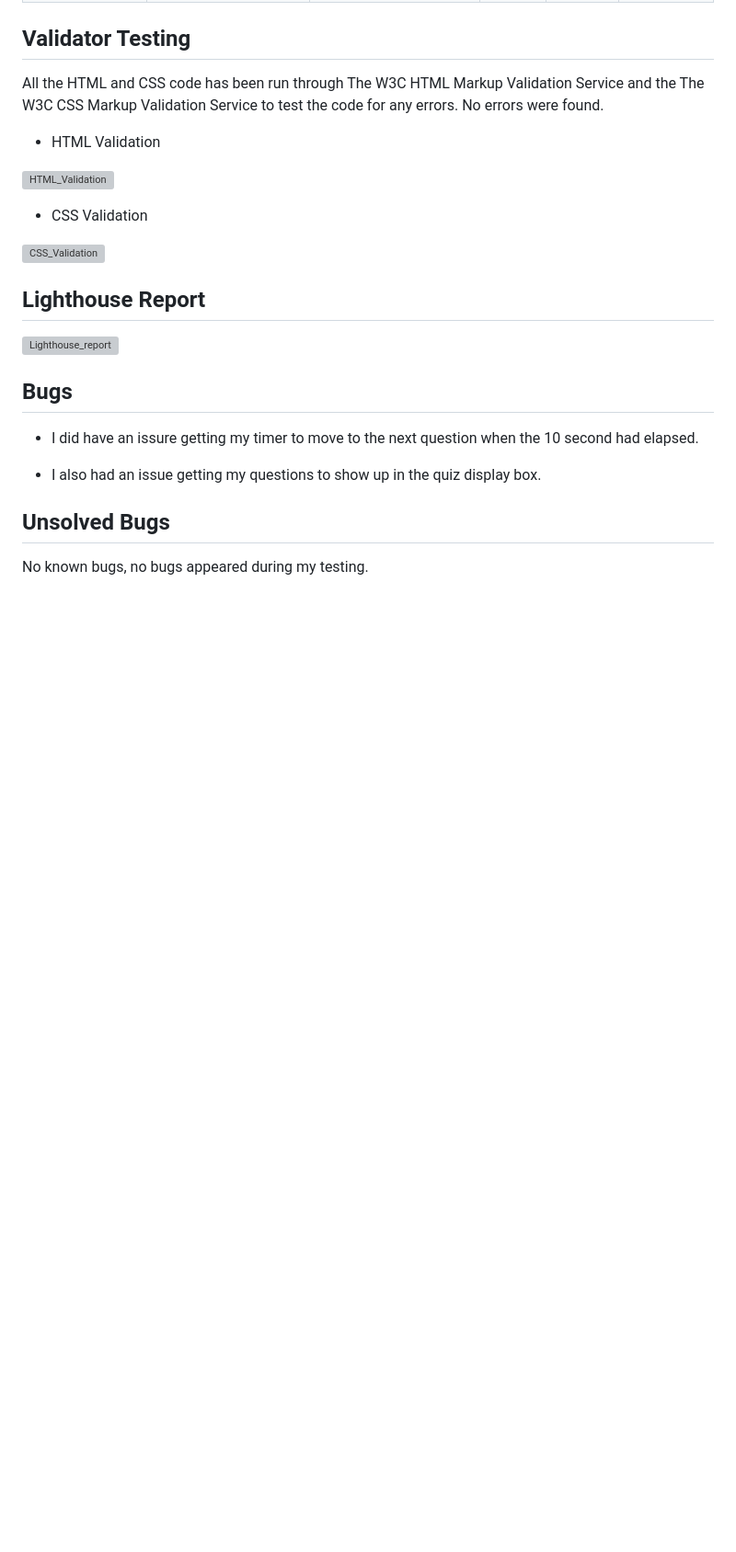
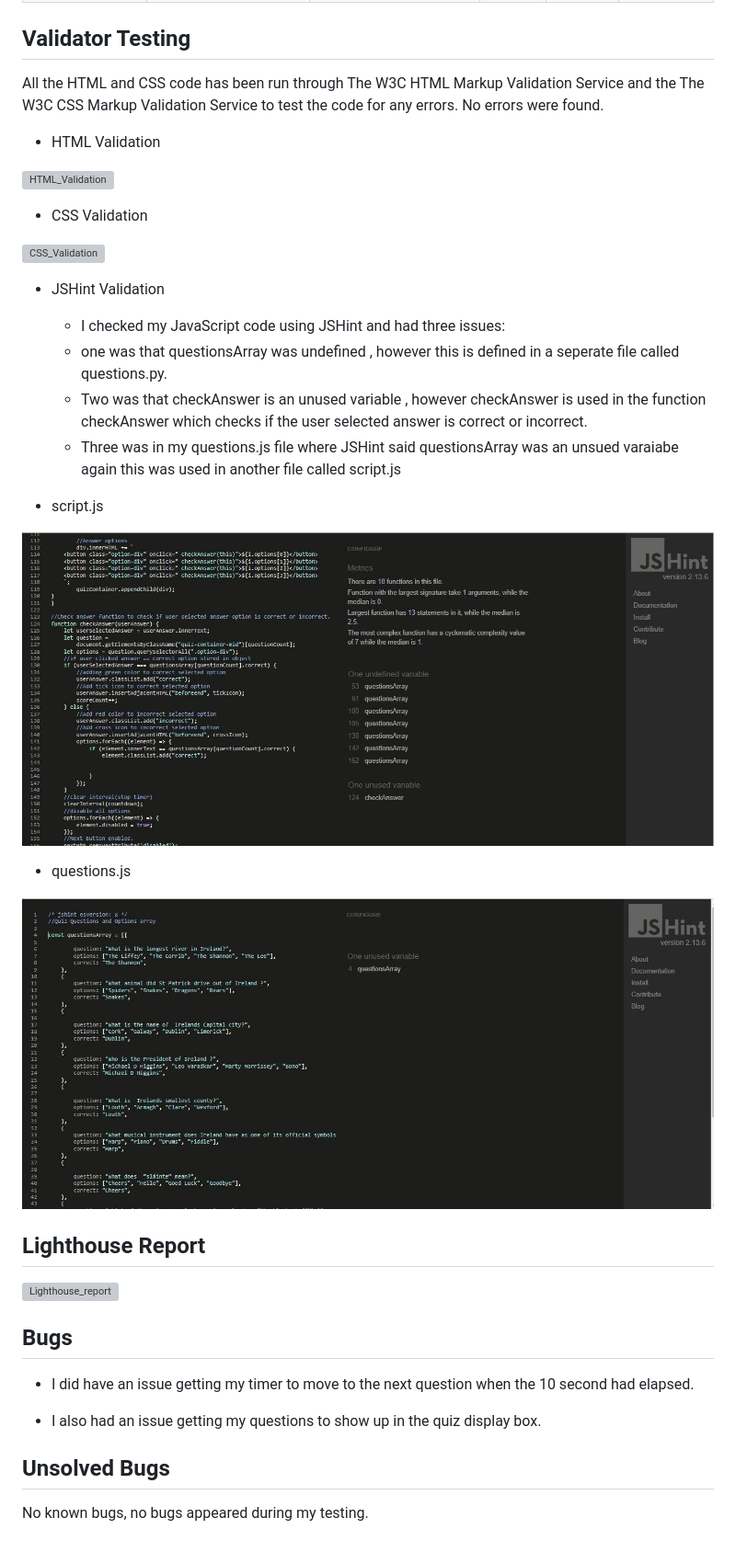
Before and after one commit to AmandaB2023/P2_Quiz, a Markdown page: TESTING.md, the part around the change. Shown: that part at 92% size. Drawn GitHub-style; pictures changed too: documentation/P2_JShint.JPG (added), documentation/P2_JShint2.JPG (added); blank space fills up the shorter version; grey boxes are pictures that could not be loaded.

```diff
--- a/TESTING.md
+++ b/TESTING.md
@@ -72,6 +72,21 @@ The website was also checked using the responsive viewer extention on google chr
 
  ![CSS_Validation](documentation/css-check.webp)
 
+ *  JSHint Validation
+
+    *   I checked my JavaScript code using JSHint and had three issues:
+    *    one was that questionsArray was undefined , however this is defined in a seperate file called questions.py.
+    *   Two was that checkAnswer is an unused variable , however checkAnswer is used in the function checkAnswer which checks if the user selected answer is correct or incorrect.
+    *   Three was in my questions.js file where JSHint said questionsArray was an unsued varaiabe  again this was used in another file called script.js
+
+*   script.js
+
+ ![JShint](documentation/P2_JShint.JPG)
+
+*   questions.js
+
+ ![JShint Questions](documentation/P2_JShint2.JPG)
+
 ## Lighthouse Report
 
 
@@ -79,7 +94,7 @@ The website was also checked using the responsive viewer extention on google chr
 
 ##  Bugs
 
-*   I did have an issure getting my timer to move to the next question when the 10 second had elapsed.
+*   I did have an issue getting my timer to move to the next question when the 10 second had elapsed.
 
 *   I also had an issue getting my questions to show up in the quiz display box.
 
```
Also changed, not shown: README.md (+6 -5 lines), 2 other files.
